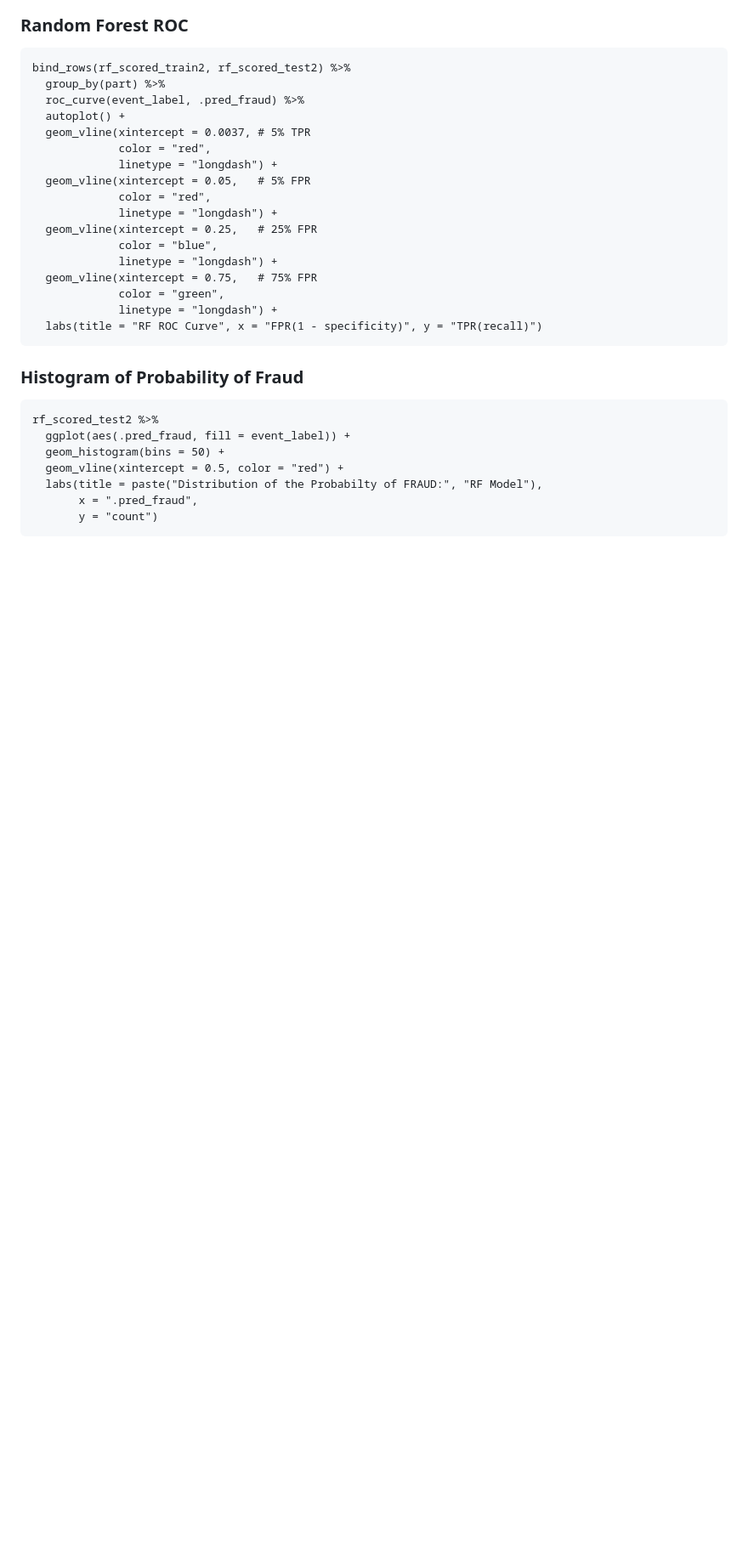
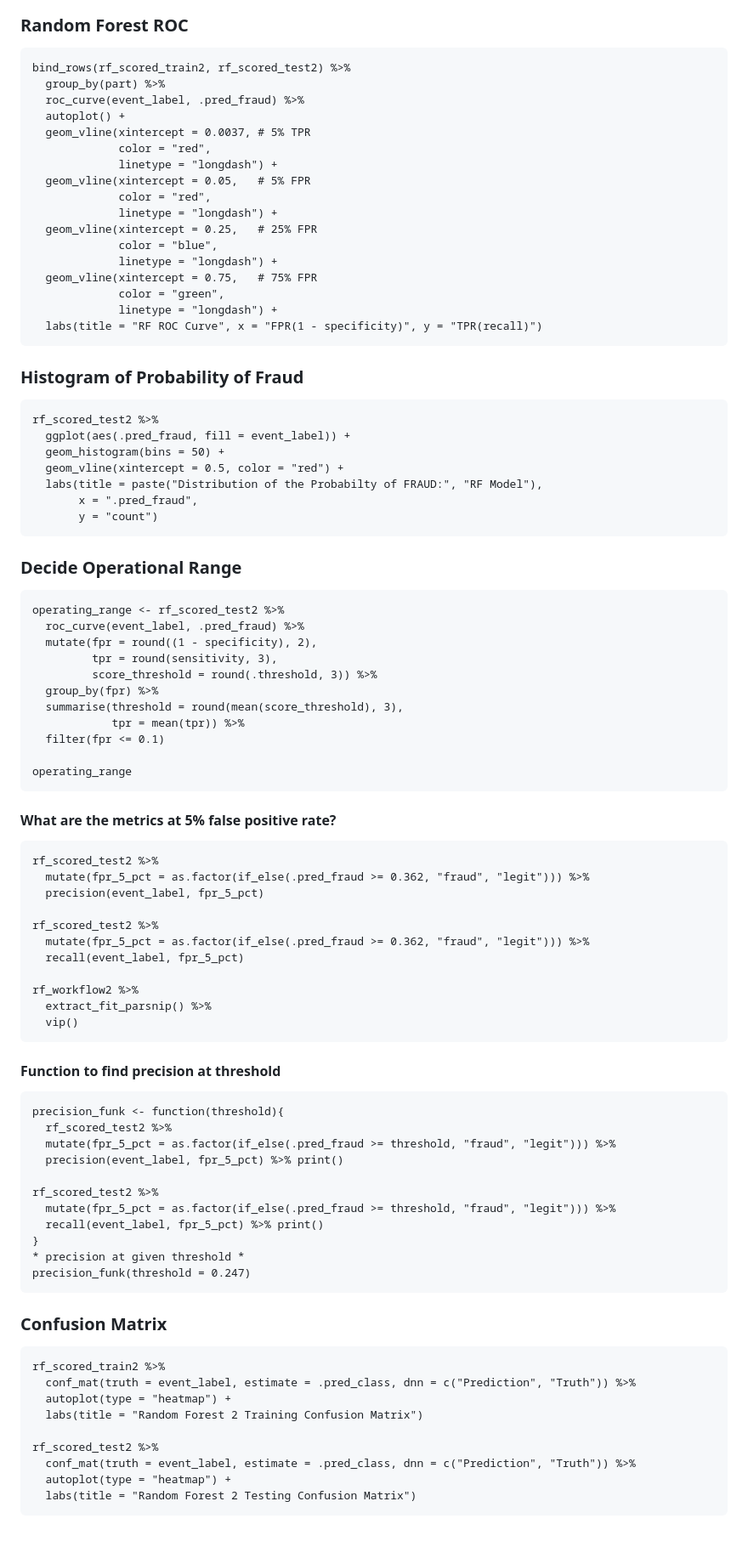
Before and after one commit to dingy21/fraud-detection-rf, a Markdown page: README.md, the part around one of its changes. Shown at 85% size. GitHub-like rendering; blank space fills up the shorter version.

````diff
--- a/README.md
+++ b/README.md
@@ -204,3 +232,57 @@ rf_scored_test2 %>%
        x = ".pred_fraud",
        y = "count")
 ```
+### Decide Operational Range
+```
+operating_range <- rf_scored_test2 %>%
+  roc_curve(event_label, .pred_fraud) %>%
+  mutate(fpr = round((1 - specificity), 2),
+         tpr = round(sensitivity, 3),
+         score_threshold = round(.threshold, 3)) %>%
+  group_by(fpr) %>%
+  summarise(threshold = round(mean(score_threshold), 3),
+            tpr = mean(tpr)) %>%
+  filter(fpr <= 0.1)
+
+operating_range
+```
+#### What are the metrics at 5% false positive rate?
+```
+rf_scored_test2 %>%
+  mutate(fpr_5_pct = as.factor(if_else(.pred_fraud >= 0.362, "fraud", "legit"))) %>%
+  precision(event_label, fpr_5_pct)
+
+rf_scored_test2 %>%
+  mutate(fpr_5_pct = as.factor(if_else(.pred_fraud >= 0.362, "fraud", "legit"))) %>%
+  recall(event_label, fpr_5_pct)
+
+rf_workflow2 %>%
+  extract_fit_parsnip() %>%
+  vip()
+```
+#### Function to find precision at threshold
+```
+precision_funk <- function(threshold){
+  rf_scored_test2 %>%
+  mutate(fpr_5_pct = as.factor(if_else(.pred_fraud >= threshold, "fraud", "legit"))) %>%
+  precision(event_label, fpr_5_pct) %>% print()
+
+rf_scored_test2 %>%
+  mutate(fpr_5_pct = as.factor(if_else(.pred_fraud >= threshold, "fraud", "legit"))) %>%
+  recall(event_label, fpr_5_pct) %>% print()
+}
+* precision at given threshold *
+precision_funk(threshold = 0.247)
+```
+### Confusion Matrix
+```
+rf_scored_train2 %>%
+  conf_mat(truth = event_label, estimate = .pred_class, dnn = c("Prediction", "Truth")) %>%
+  autoplot(type = "heatmap") +
+  labs(title = "Random Forest 2 Training Confusion Matrix")
+
+rf_scored_test2 %>%
+  conf_mat(truth = event_label, estimate = .pred_class, dnn = c("Prediction", "Truth")) %>%
+  autoplot(type = "heatmap") +
+  labs(title = "Random Forest 2 Testing Confusion Matrix")
+```
````
Also changed, not shown: other parts of README.md (+28 -0 lines).
